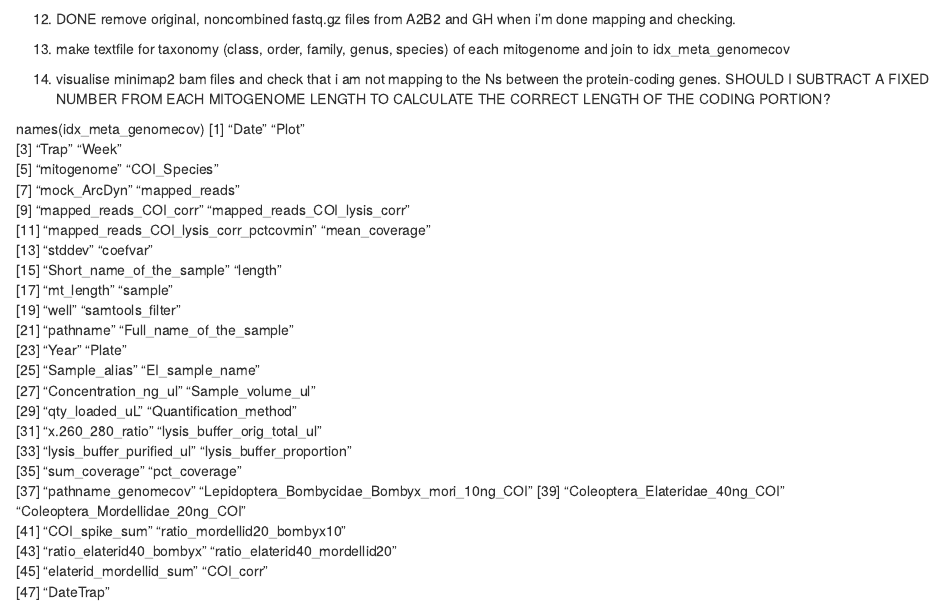
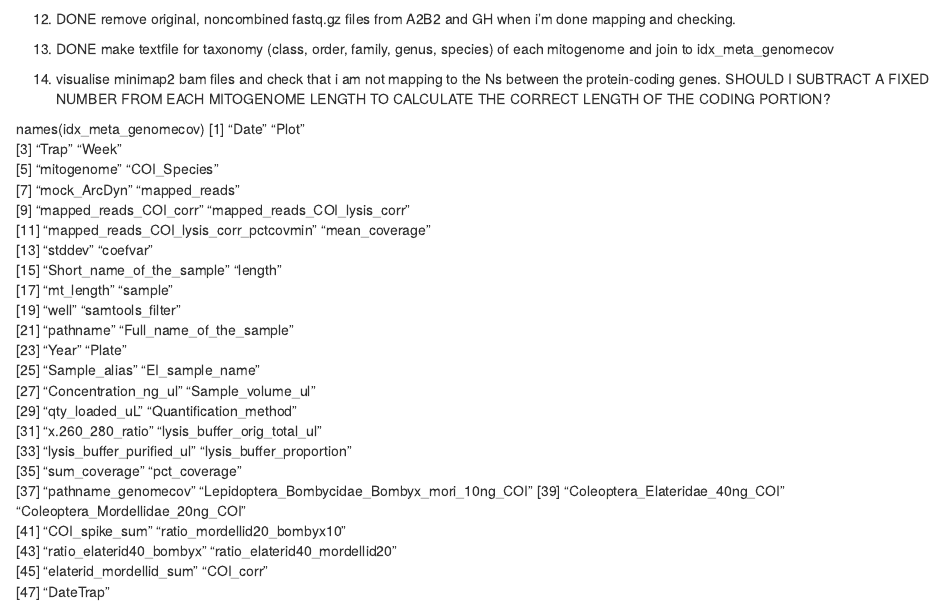
Before and after one commit to dougwyu/ArcDyn_2, an R Markdown document (4_idxstats_tabulate/4_idxstats_tabulate_macOS_PlatesGH.Rmd): the page in a window 1100 px wide, from 2410 px down. Rendered offline with R 4.5, knitr and Pandoc, with nearby package versions; some code elsewhere in the file could not run offline; long lines of code are wrapped.

Commit message:
marked a to do item as done

```diff
--- a/4_idxstats_tabulate/4_idxstats_tabulate_macOS_PlatesGH.Rmd
+++ b/4_idxstats_tabulate/4_idxstats_tabulate_macOS_PlatesGH.Rmd
@@ -645,8 +645,7 @@ mocks_idx_meta_genomecov_mapped_reads_wide <- mocks_idx_meta_genomecov %>% dplyr
 10. DONE minimap2/samtools for platesA2B2
 11. DONE create lysis buffer datasets, download idxstats and genomecov data, run R code on Plates AB, A2B2, EF, GH:  COMPARE PlatesAB and A2B2 WITH YINQIU'S BWA_results_20161025.xlsx.  Compare Plates?? with the positive controls, the seasonal patterns, the COI spikes
 12. DONE remove original, noncombined fastq.gz files from A2B2 and GH when i'm done mapping and checking.
-
-13. make textfile for taxonomy (class, order, family, genus, species) of each mitogenome and join to idx_meta_genomecov
+13. DONE make textfile for taxonomy (class, order, family, genus, species) of each mitogenome and join to idx_meta_genomecov
 
 14. visualise minimap2 bam files and check that i am not mapping to the Ns between the protein-coding genes. SHOULD I SUBTRACT A FIXED NUMBER FROM EACH MITOGENOME LENGTH TO CALCULATE THE CORRECT LENGTH OF THE CODING PORTION?
 
```
